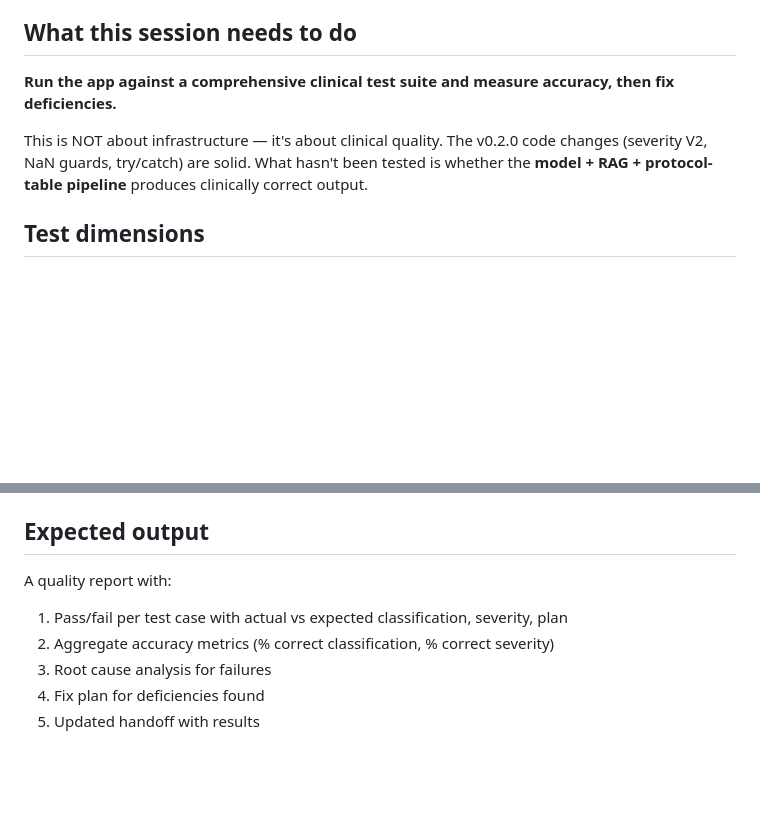
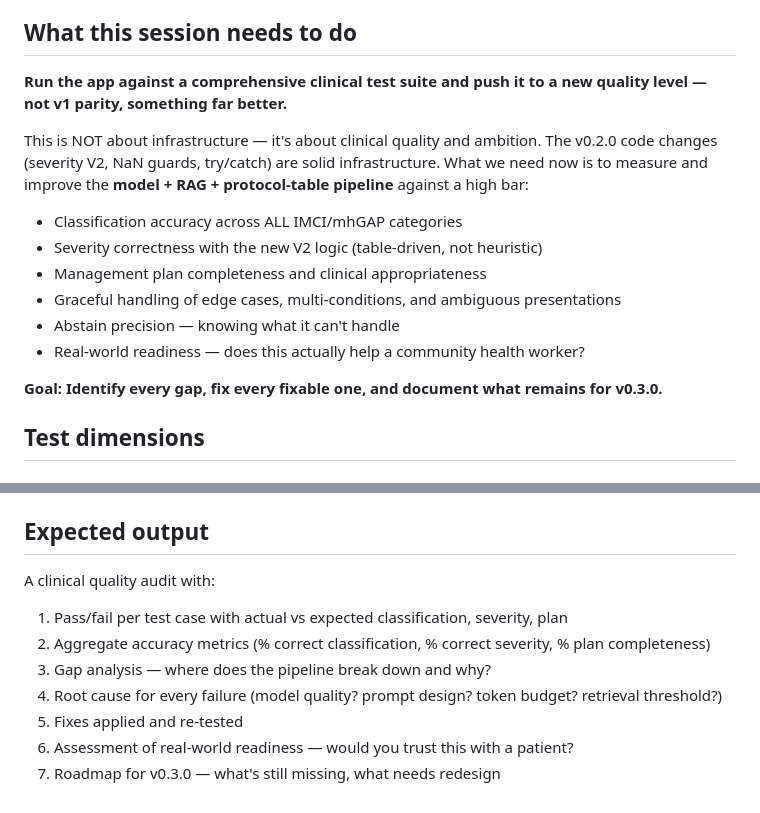
Before and after one commit to dmustapha/triage-0, a Markdown page: QUALITY-TEST-HANDOFF.md, 2 parts joined by grey strips. Drawn GitHub-style; blank space fills up the shorter version.

Commit message:
quality handoff: aim higher than v1 parity — clinical audit with gap analysis and v0.3.0 roadmap

```diff
--- a/QUALITY-TEST-HANDOFF.md
+++ b/QUALITY-TEST-HANDOFF.md
@@ -7,9 +7,18 @@ v0.2.0 is committed. Infrastructure gates pass (100/100 tests, typecheck clean,
 
 ## What this session needs to do
 
-**Run the app against a comprehensive clinical test suite and measure accuracy, then fix deficiencies.**
+**Run the app against a comprehensive clinical test suite and push it to a new quality level — not v1 parity, something far better.**
 
-This is NOT about infrastructure — it's about clinical quality. The v0.2.0 code changes (severity V2, NaN guards, try/catch) are solid. What hasn't been tested is whether the **model + RAG + protocol-table pipeline** produces clinically correct output.
+This is NOT about infrastructure — it's about clinical quality and ambition. The v0.2.0 code changes (severity V2, NaN guards, try/catch) are solid infrastructure. What we need now is to measure and improve the **model + RAG + protocol-table pipeline** against a high bar:
+
+- Classification accuracy across ALL IMCI/mhGAP categories
+- Severity correctness with the new V2 logic (table-driven, not heuristic)
+- Management plan completeness and clinical appropriateness
+- Graceful handling of edge cases, multi-conditions, and ambiguous presentations
+- Abstain precision — knowing what it can't handle
+- Real-world readiness — does this actually help a community health worker?
+
+**Goal: Identify every gap, fix every fixable one, and document what remains for v0.3.0.**
 
 ## Test dimensions
 
@@ -161,9 +170,11 @@ node --import tsx --test --test-concurrency=1 \
 
 ## Expected output
 
-A quality report with:
+A clinical quality audit with:
 1. Pass/fail per test case with actual vs expected classification, severity, plan
-2. Aggregate accuracy metrics (% correct classification, % correct severity)
-3. Root cause analysis for failures
-4. Fix plan for deficiencies found
-5. Updated handoff with results
+2. Aggregate accuracy metrics (% correct classification, % correct severity, % plan completeness)
+3. Gap analysis — where does the pipeline break down and why?
+4. Root cause for every failure (model quality? prompt design? token budget? retrieval threshold?)
+5. Fixes applied and re-tested
+6. Assessment of real-world readiness — would you trust this with a patient?
+7. Roadmap for v0.3.0 — what's still missing, what needs redesign
```
